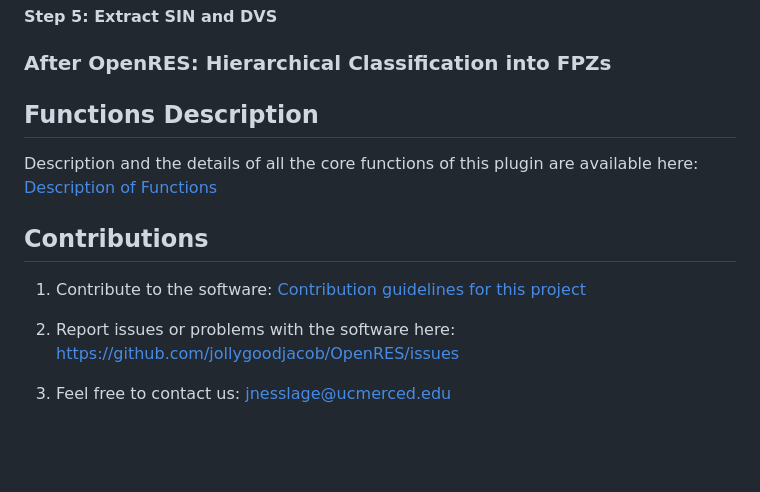
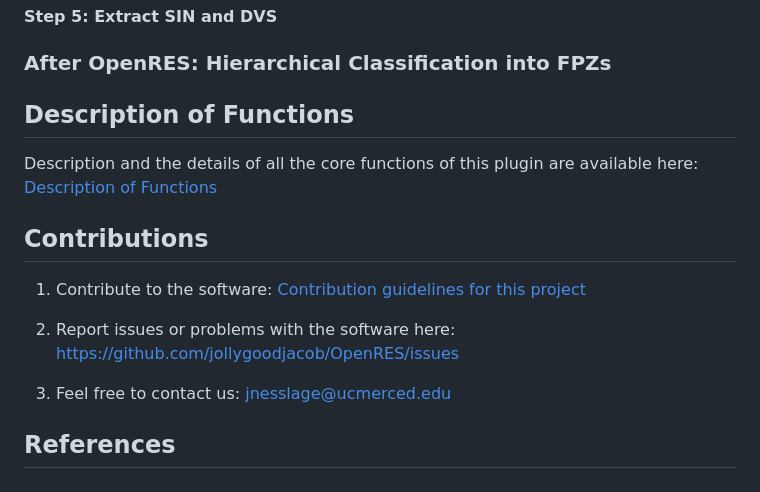
Before and after one commit to jollygoodjacob/OpenRES, a Markdown page: README.md, the part around the change. Drawn GitHub-style; blank space fills up the shorter version.

```diff
--- a/README.md
+++ b/README.md
@@ -97,7 +97,7 @@ Once a user has installed OpenRES and generated all required layers, they can be
 
 ### After OpenRES: Hierarchical Classification into FPZs
 
-## Functions Description
+## Description of Functions
 
 Description and the details of all the core functions of this plugin are available here: [Description of Functions](help/Functions_description.md)
 
@@ -107,3 +107,5 @@ Description and the details of all the core functions of this plugin are availab
 2) Report issues or problems with the software here: <https://github.com/jollygoodjacob/OpenRES/issues>
 
 3) Feel free to contact us: <jnesslage@ucmerced.edu>
+
+## References
```
